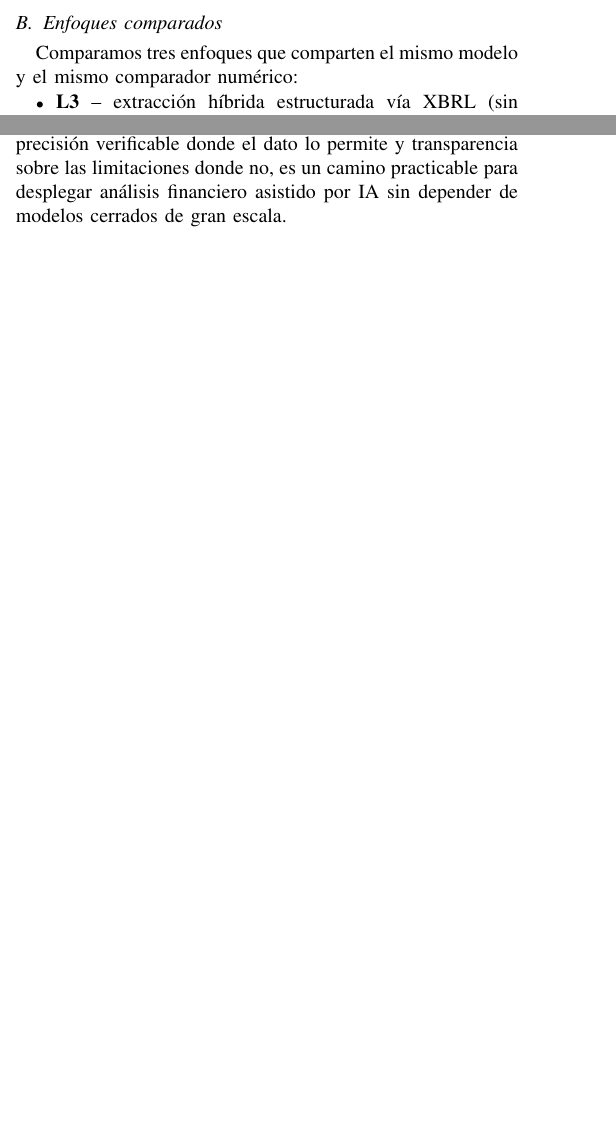
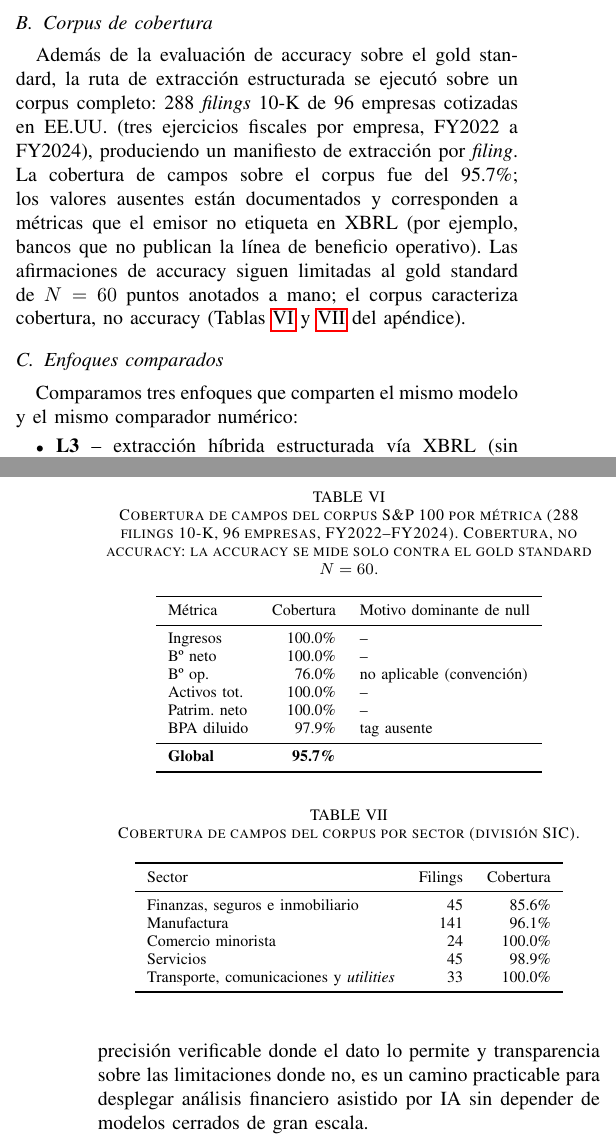
Before and after one commit to iqueipopg/LUCA, a LaTeX paper (docs/paper/LUCA_AI-Lab_paper.tex, which reads docs/paper/corpus_macros.tex, docs/paper/corpus_tables.tex): two parts of the columns of pages 5 and 9 of 10 before the commit and two parts of the columns of pages 5 and 10 of 10 after it, joined at a grey line, cut at the place of the change, the shorter picture padded with empty space. Compiled offline with pdfLaTeX; a missing font is replaced by an installed copy or a similar font; a LaTeX package or settings file that is missing is left out.

Commit message:
feat(T5.2): paper corpus integration (methodology paragraph, appendix tables, limitation note)

```diff
--- a/docs/paper/LUCA_AI-Lab_paper.tex
+++ b/docs/paper/LUCA_AI-Lab_paper.tex
@@ -22,6 +22,10 @@
 \providecommand{\IEEEkeywordsname}{Términos índice}
 \renewcommand{\IEEEkeywordsname}{Términos índice}
 
+% Macros del corpus (auto-generadas desde experiments/corpus_manifest.csv
+% por experiments/make_corpus_tables.py; no editar a mano).
+\input{corpus_macros.tex}
+
 \begin{document}
 
 \title{LUCA: un pipeline multiagente híbrido XBRL--LLM para la\\
@@ -450,6 +454,22 @@ relativa del 0.5\%, y trata como coincidencia el caso en que tanto el valor
 anotado como el predicho son nulos (por ejemplo, el beneficio operativo de
 ciertos bancos, que no publican ese subtotal).
 
+% TODO(human): párrafo de corpus (T5.2). Validar redacción y cifras contra
+% experiments/coverage_report.md antes de cerrar el paper.
+\subsection{Corpus de cobertura}
+Además de la evaluación de accuracy sobre el gold standard, la ruta de
+extracción estructurada se ejecutó sobre un corpus completo:
+\corpusFilings{} \textit{filings} 10-K de \corpusCompanies{} empresas
+cotizadas en EE.UU. (tres ejercicios fiscales por empresa, FY2022 a
+FY2024), produciendo un manifiesto de extracción por \textit{filing}. La
+cobertura de campos sobre el corpus fue del \corpusCoverage\%; los
+valores ausentes están documentados y corresponden a métricas que el
+emisor no etiqueta en XBRL (por ejemplo, bancos que no publican la línea
+de beneficio operativo). Las afirmaciones de accuracy siguen limitadas al
+gold standard de $N=60$ puntos anotados a mano; el corpus caracteriza
+cobertura, no accuracy (Tablas~\ref{tab:corpus-metric}
+y~\ref{tab:corpus-sector} del apéndice).
+
 \subsection{Enfoques comparados}
 Comparamos tres enfoques que comparten el mismo modelo y el mismo comparador
 numérico:
@@ -823,3 +849,8 @@ precisión verificable donde el dato lo permite y transparencia sobre las
 limitaciones donde no, es un camino practicable para desplegar análisis financiero
 asistido por IA sin depender de modelos cerrados de gran escala.
 
+% TODO(human): apéndice de cobertura del corpus (T5.2); tablas
+% auto-generadas desde experiments/corpus_manifest.csv por
+% experiments/make_corpus_tables.py. Revisar ubicación/estilo.
+\appendix
+\section{Cobertura del corpus S\&P 100}
@@ -826,3 +863,5 @@ asistido por IA sin depender de modelos cerrados de gran escala.
+\input{corpus_tables.tex}
+
 \bibliographystyle{IEEEtran}
 \bibliography{references}
 
--- /dev/null
+++ b/docs/paper/corpus_macros.tex
@@ -0,0 +1,6 @@
+% AUTO-GENERATED by experiments/make_corpus_tables.py — do not edit by hand.
+% Source: corpus_manifest.csv (288 rows, 96 companies).
+% Input this file in the preamble; corpus_tables.tex goes in the appendix.
+\newcommand{\corpusFilings}{288}
+\newcommand{\corpusCompanies}{96}
+\newcommand{\corpusCoverage}{95.7}
--- /dev/null
+++ b/docs/paper/corpus_tables.tex
@@ -0,0 +1,39 @@
+% AUTO-GENERATED by experiments/make_corpus_tables.py — do not edit by hand.
+% Source: corpus_manifest.csv (288 rows, 96 companies).
+
+\begin{table}[t]
+\centering
+\caption{Cobertura de campos del corpus S\&P~100 por métrica (288 filings 10-K, 96 empresas, FY2022--FY2024). Cobertura, no accuracy: la accuracy se mide solo contra el gold standard $N=60$.}
+\label{tab:corpus-metric}
+\begin{tabular}{lrl}
+\toprule
+Métrica & Cobertura & Motivo dominante de null \\
+\midrule
+Ingresos & 100.0\% & -- \\
+Bº neto & 100.0\% & -- \\
+Bº op. & 76.0\% & no aplicable (convención) \\
+Activos tot. & 100.0\% & -- \\
+Patrim. neto & 100.0\% & -- \\
+BPA diluido & 97.9\% & tag ausente \\
+\midrule
+\textbf{Global} & \textbf{95.7\%} & \\
+\bottomrule
+\end{tabular}
+\end{table}
+
+\begin{table}[t]
+\centering
+\caption{Cobertura de campos del corpus por sector (división SIC).}
+\label{tab:corpus-sector}
+\begin{tabular}{lrr}
+\toprule
+Sector & Filings & Cobertura \\
+\midrule
+Finanzas, seguros e inmobiliario & 45 & 85.6\% \\
+Manufactura & 141 & 96.1\% \\
+Comercio minorista & 24 & 100.0\% \\
+Servicios & 45 & 98.9\% \\
+Transporte, comunicaciones y \textit{utilities} & 33 & 100.0\% \\
+\bottomrule
+\end{tabular}
+\end{table}
```
Also changed, not shown: docs/paper/LUCA_AI-Lab_paper.pdf, docs/paper/LUCA_AI-Lab_paper.tex (14 more changed lines), 1 other file.
